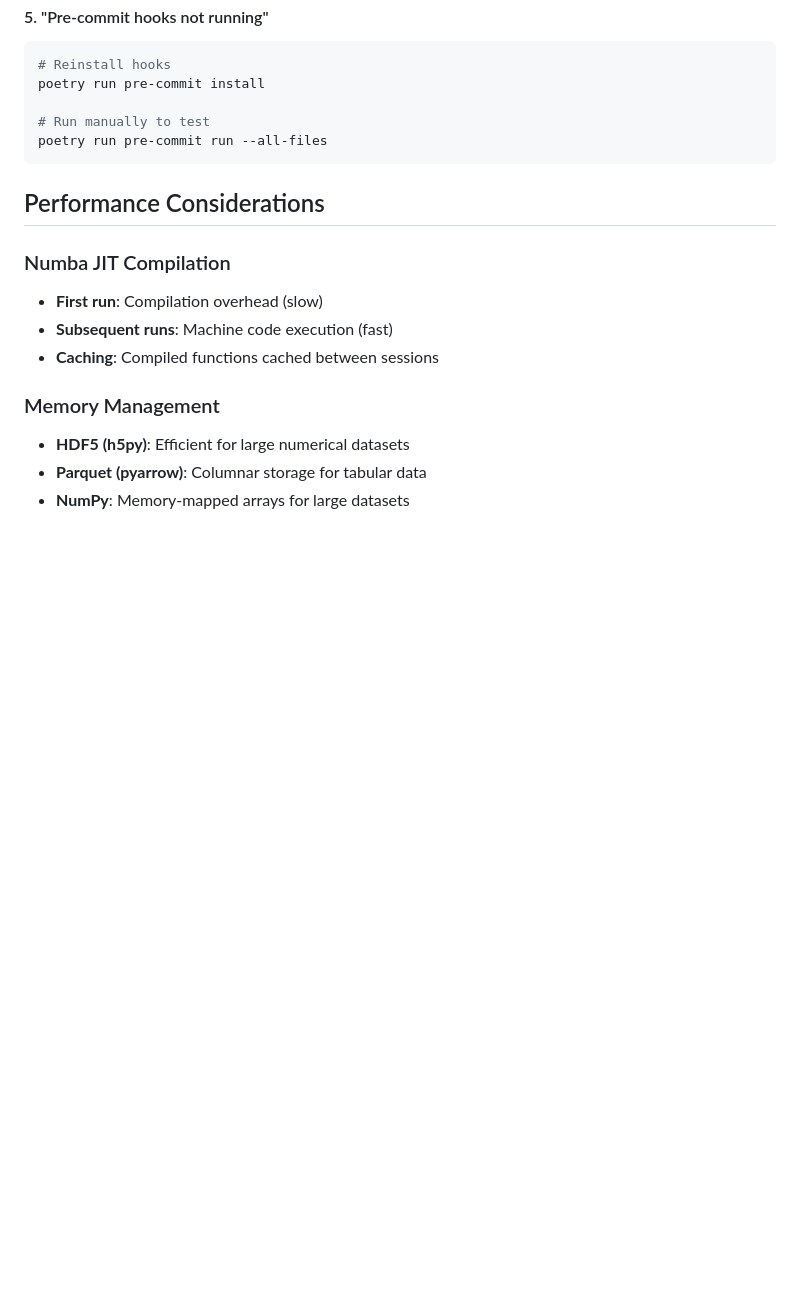
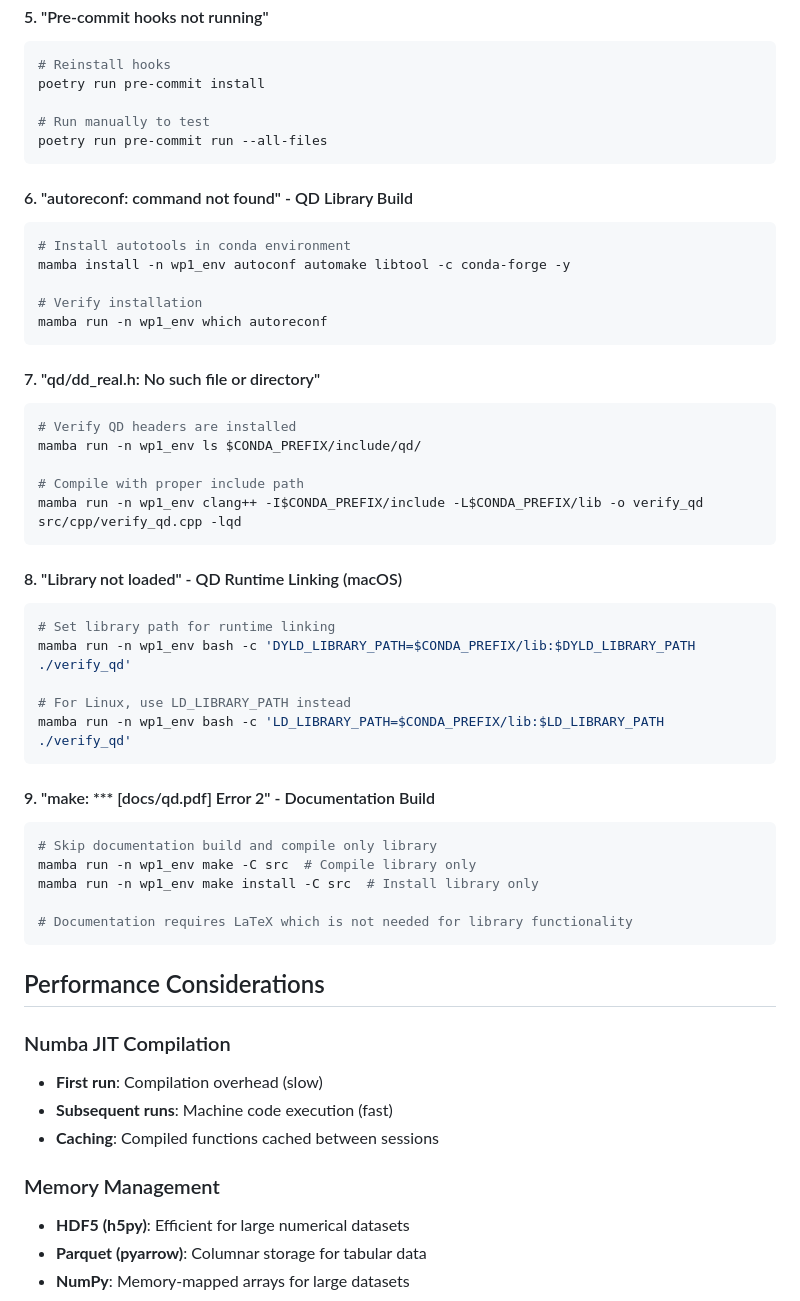
Before and after one commit to jacobrsullivan/3body, a Markdown page: TechnicalReadme.md, the part around one of its changes. GitHub-like rendering; blank space fills up the shorter version.

````diff
--- a/TechnicalReadme.md
+++ b/TechnicalReadme.md
@@ -310,6 +319,42 @@ poetry run pre-commit install
 poetry run pre-commit run --all-files
 ```
 
+#### 6. "autoreconf: command not found" - QD Library Build
+```bash
+# Install autotools in conda environment
+mamba install -n wp1_env autoconf automake libtool -c conda-forge -y
+
+# Verify installation
+mamba run -n wp1_env which autoreconf
+```
+
+#### 7. "qd/dd_real.h: No such file or directory"
+```bash
+# Verify QD headers are installed
+mamba run -n wp1_env ls $CONDA_PREFIX/include/qd/
+
+# Compile with proper include path
+mamba run -n wp1_env clang++ -I$CONDA_PREFIX/include -L$CONDA_PREFIX/lib -o verify_qd src/cpp/verify_qd.cpp -lqd
+```
+
+#### 8. "Library not loaded" - QD Runtime Linking (macOS)
+```bash
+# Set library path for runtime linking
+mamba run -n wp1_env bash -c 'DYLD_LIBRARY_PATH=$CONDA_PREFIX/lib:$DYLD_LIBRARY_PATH ./verify_qd'
+
+# For Linux, use LD_LIBRARY_PATH instead
+mamba run -n wp1_env bash -c 'LD_LIBRARY_PATH=$CONDA_PREFIX/lib:$LD_LIBRARY_PATH ./verify_qd'
+```
+
+#### 9. "make: *** [docs/qd.pdf] Error 2" - Documentation Build
+```bash
+# Skip documentation build and compile only library
+mamba run -n wp1_env make -C src  # Compile library only
+mamba run -n wp1_env make install -C src  # Install library only
+
+# Documentation requires LaTeX which is not needed for library functionality
+```
+
 ## Performance Considerations
 
 ### Numba JIT Compilation
````
Also changed, not shown: other parts of TechnicalReadme.md (+126 -6 lines).
